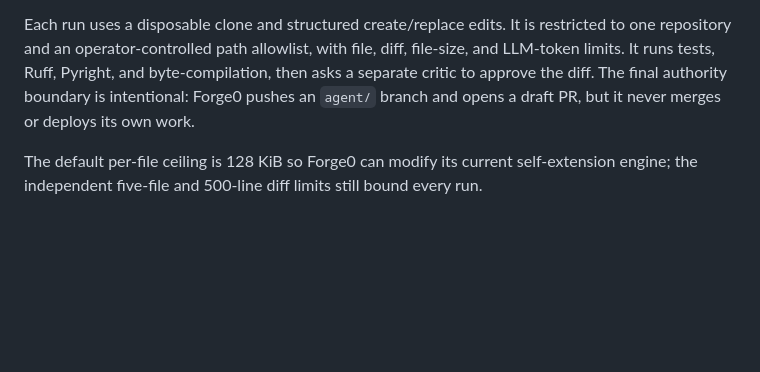
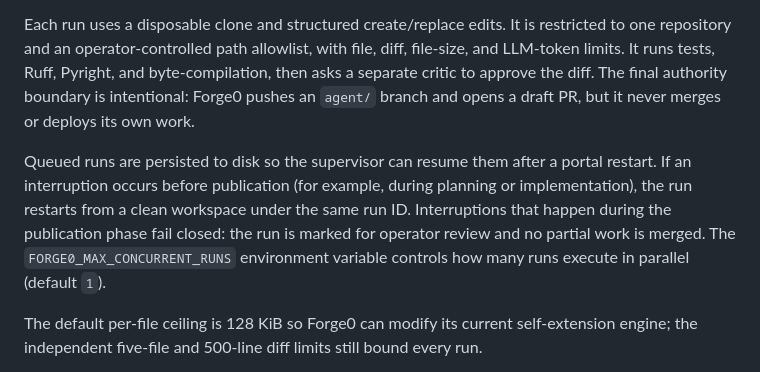
Before and after one commit to jajmangold/forge0, a Markdown page: README.md, the part around the change. Drawn GitHub-style; blank space fills up the shorter version.

Commit message:
docs: document durable self-extension recovery behavior

```diff
--- a/README.md
+++ b/README.md
@@ -77,6 +77,14 @@ byte-compilation, then asks a separate critic to approve the diff. The final
 authority boundary is intentional: Forge0 pushes an `agent/` branch and opens
 a draft PR, but it never merges or deploys its own work.
 
+Queued runs are persisted to disk so the supervisor can resume them after a
+portal restart. If an interruption occurs before publication (for example,
+during planning or implementation), the run restarts from a clean workspace
+under the same run ID. Interruptions that happen during the publication phase
+fail closed: the run is marked for operator review and no partial work is
+merged. The `FORGE0_MAX_CONCURRENT_RUNS` environment variable controls how
+many runs execute in parallel (default `1`).
+
 The default per-file ceiling is 128 KiB so Forge0 can modify its current
 self-extension engine; the independent five-file and 500-line diff limits still
 bound every run.
```
